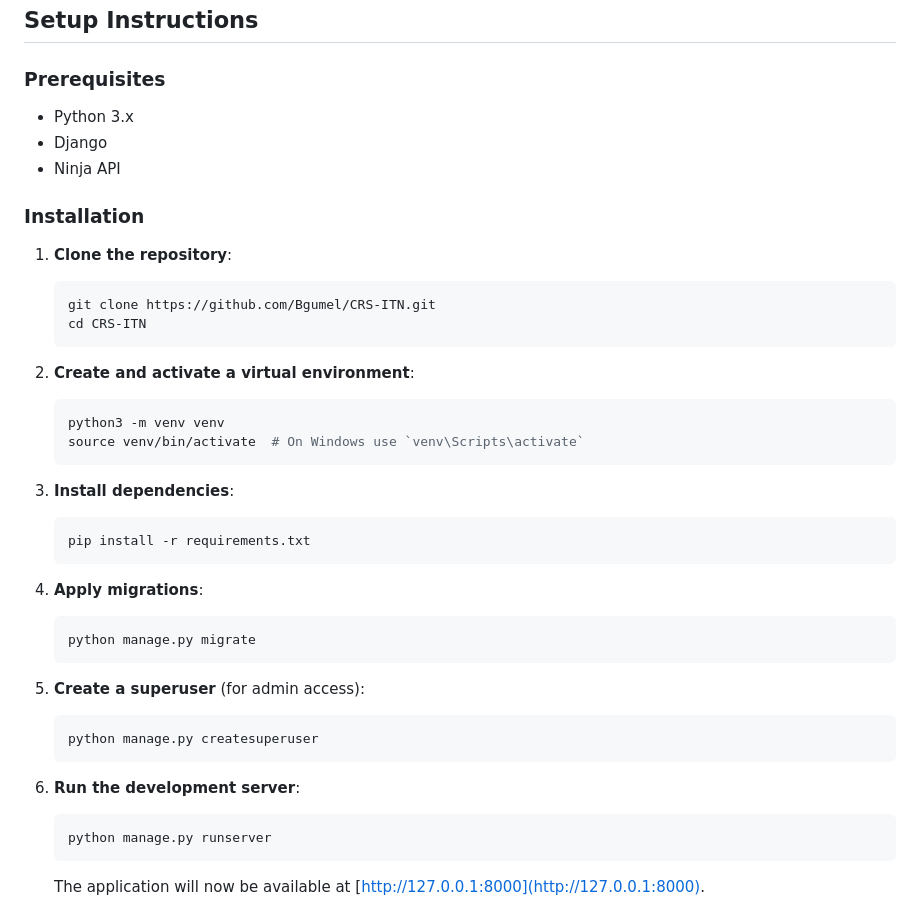
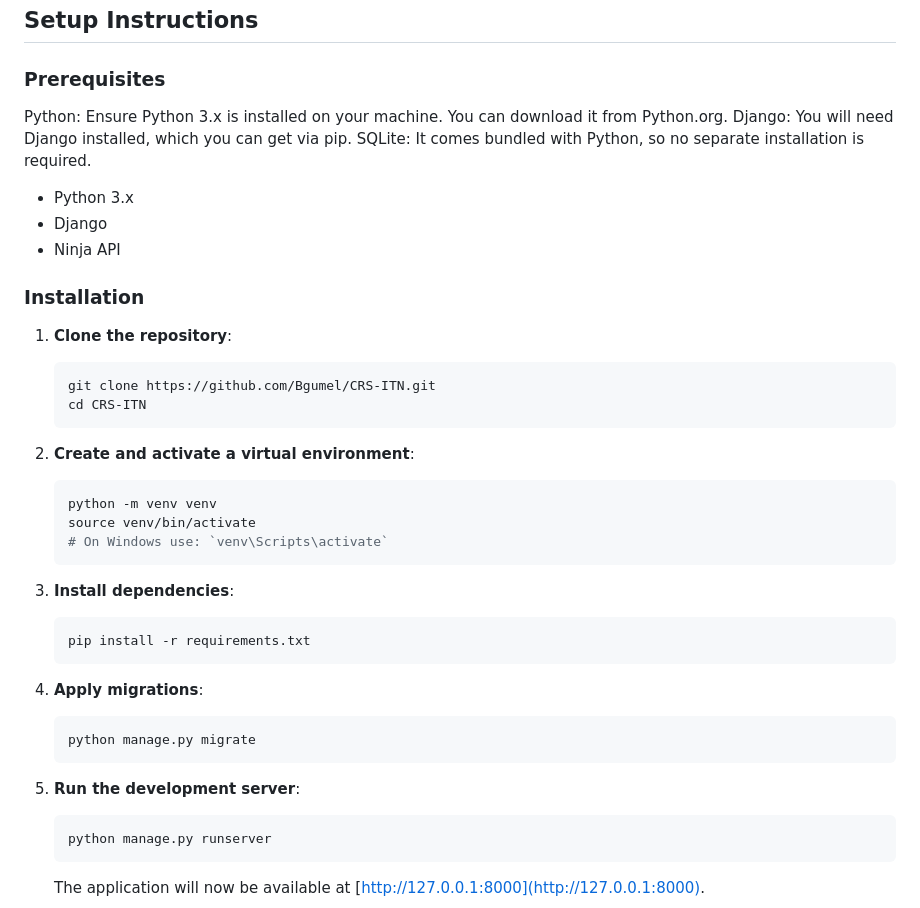
Before and after one commit to Bgumel/CRS-ITN, a Markdown page: README.md, the part around the change printed below. Rendered like a GitHub page.

````diff
--- a/README.md
+++ b/README.md
@@ -23,6 +23,10 @@ This is a web-based application for managing ITN (Insecticide-Treated Nets) dist
 
 ### Prerequisites
 
+Python: Ensure Python 3.x is installed on your machine. You can download it from Python.org.
+Django: You will need Django installed, which you can get via pip.
+SQLite: It comes bundled with Python, so no separate installation is required.
+
 - Python 3.x
 - Django
 - Ninja API
@@ -37,8 +41,9 @@ This is a web-based application for managing ITN (Insecticide-Treated Nets) dist
 
 2. **Create and activate a virtual environment**:
    ```bash
-   python3 -m venv venv
-   source venv/bin/activate  # On Windows use `venv\Scripts\activate`
+   python -m venv venv
+   source venv/bin/activate
+   # On Windows use: `venv\Scripts\activate`
    ```
 
 3. **Install dependencies**:
@@ -51,12 +56,9 @@ This is a web-based application for managing ITN (Insecticide-Treated Nets) dist
    python manage.py migrate
    ```
 
-5. **Create a superuser** (for admin access):
-   ```bash
-   python manage.py createsuperuser
-   ```
 
-6. **Run the development server**:
+
+5. **Run the development server**:
    ```bash
    python manage.py runserver
    ```
````
Also changed, not shown: other parts of README.md (+44 -0 lines).
